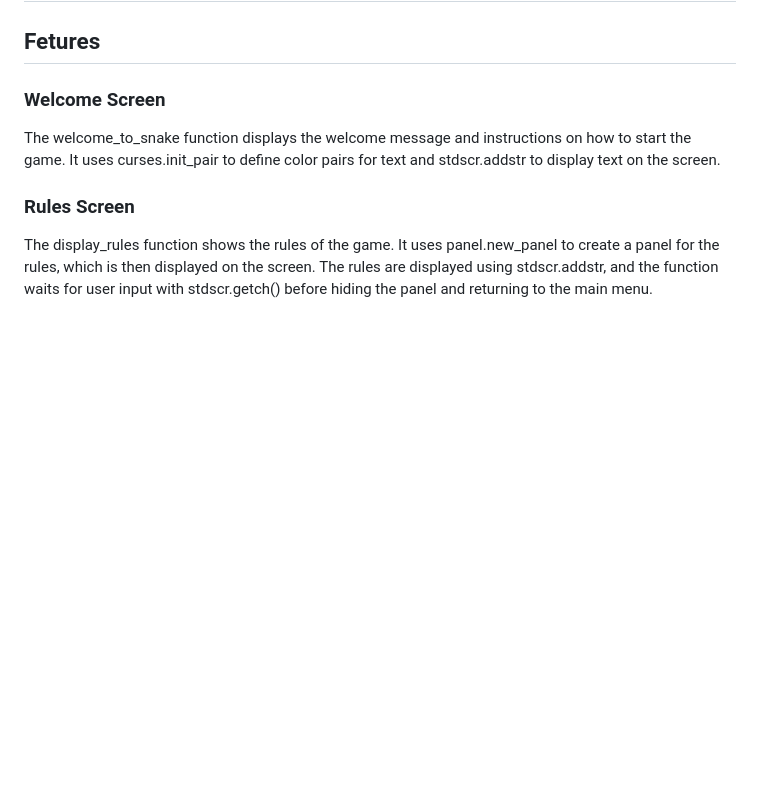
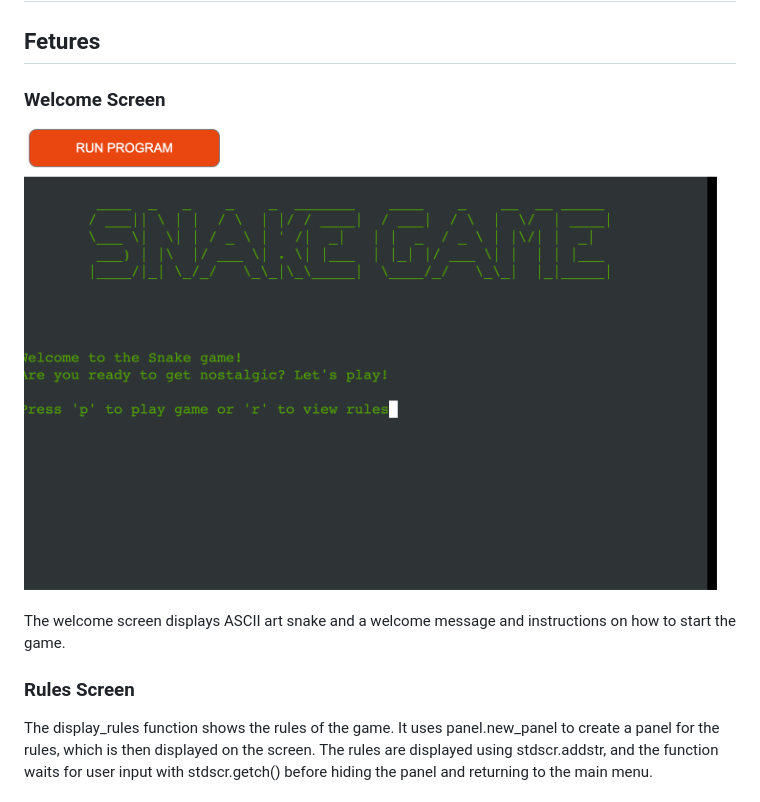
Before and after one commit to axtegenarnoldt/snake-game, a Markdown page: README.md, the part around the change. Drawn GitHub-style; pictures changed too: docs/welcomeScreen.png (added); blank space fills up the shorter version.

Commit message:
add content to readme and fix dispaly rules

```diff
--- a/README.md
+++ b/README.md
@@ -21,7 +21,9 @@ A simple Snake Game for everyone feeling nostalgic and wants to have some fun.
 
 ## Fetures
 ### Welcome Screen
-The welcome_to_snake function displays the welcome message and instructions on how to start the game. It uses curses.init_pair to define color pairs for text and stdscr.addstr to display text on the screen.
+<img src="docs/welcomeScreen.png">
+The welcome screen displays ASCII art snake and a welcome message and instructions on how to start the game.
+
 ### Rules Screen
 The display_rules function shows the rules of the game. It uses panel.new_panel to create a panel for the rules, which is then displayed on the screen. The rules are displayed using stdscr.addstr, and the function waits for user input with stdscr.getch() before hiding the panel and returning to the main menu.
 ### User Name Input
```
Also changed, not shown: docs/startpage.png (deleted), 2 other files.
